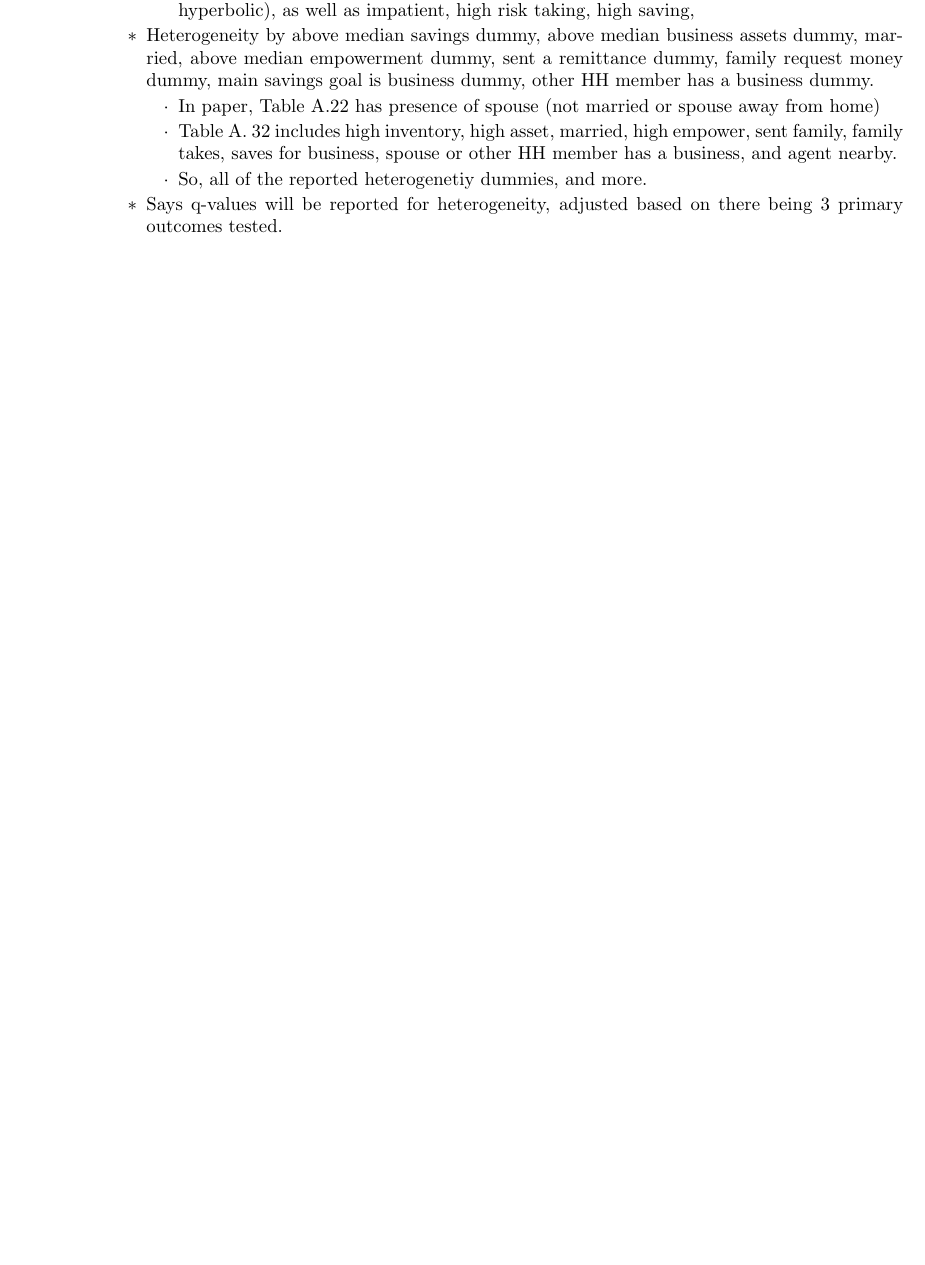
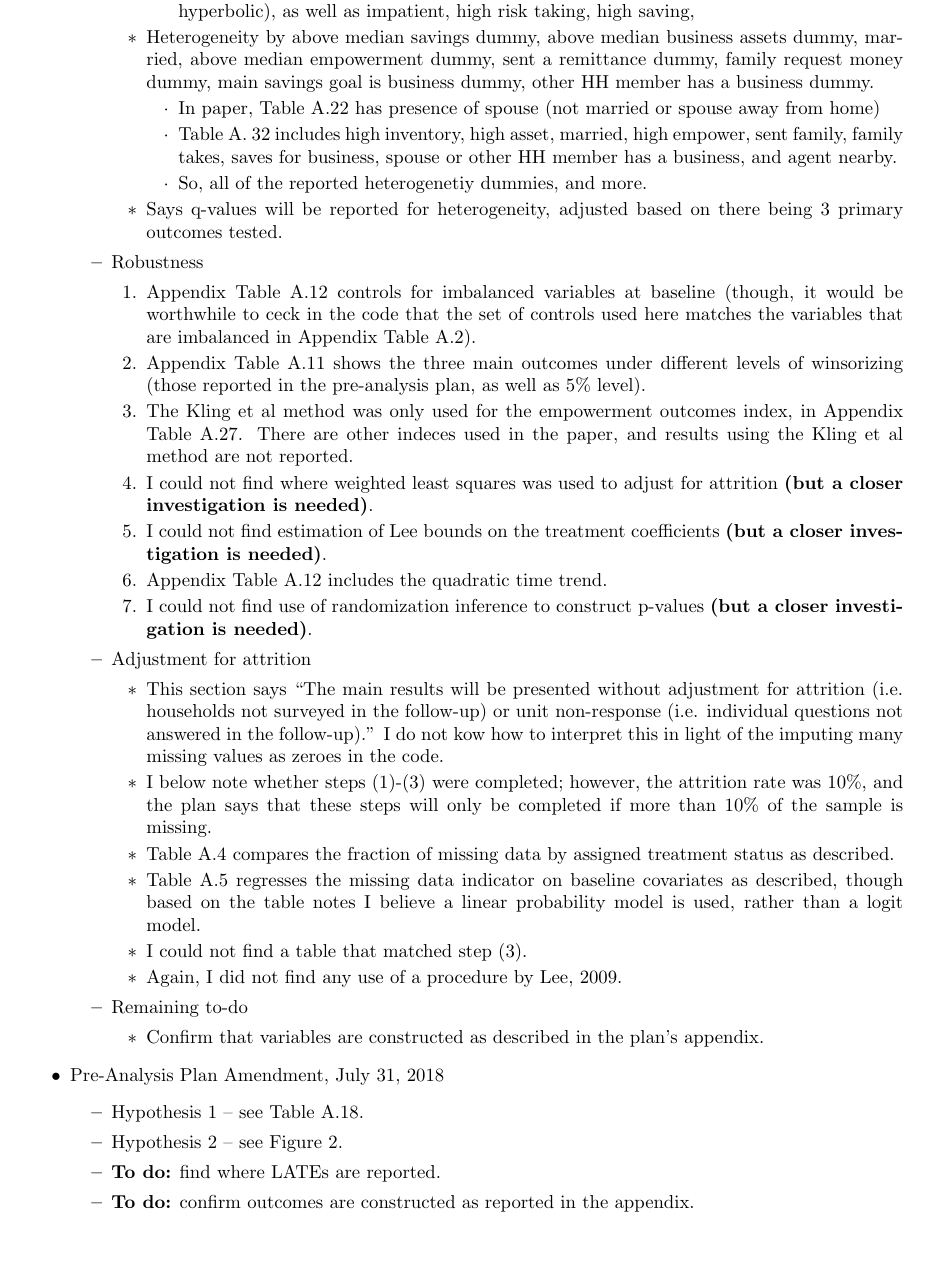
Before and after one commit to vmooers/replicationgame2024, a LaTeX document (documentation/preanalysisplan_notes.tex): part of page 2 of 3, cut so that both start at the same text, the shorter picture padded with empty space. Compiled offline with pdfLaTeX.

Commit message:
more pre analysis plan notes

```diff
--- a/documentation/preanalysisplan_notes.tex
+++ b/documentation/preanalysisplan_notes.tex
@@ -82,6 +82,36 @@
 		\end{itemize}
 		\item Says q-values will be reported for heterogeneity, adjusted based on there being 3 primary outcomes tested.
 	\end{itemize}
+	\item Robustness
+	\begin{enumerate}
+		\item Appendix Table A.12 controls for imbalanced variables at baseline (though, it would be worthwhile to ceck in the code that the set of controls used here matches the variables that are imbalanced in Appendix Table A.2).
+		\item Appendix Table A.11 shows the three main outcomes under different levels of winsorizing (those reported in the pre-analysis plan, as well as 5\% level).
+		\item The Kling et al method was only used for the empowerment outcomes index, in Appendix Table A.27. There are other indeces used in the paper, and results using the Kling et al method are not reported.
+		\item I could not find where weighted least squares was used to adjust for attrition \textbf{(but a closer investigation is needed)}.
+		\item I could not find estimation of Lee bounds on the treatment coefficients \textbf{(but a closer investigation is needed)}.
+		\item Appendix Table A.12 includes the quadratic time trend.
+		\item I could not find use of randomization inference to construct p-values \textbf{(but a closer investigation is needed)}.
+	\end{enumerate}
+	\item Adjustment for attrition
+	\begin{itemize}
+		\item This section says ``The main results will be presented without adjustment for attrition (i.e. households not surveyed in the follow-up) or unit non-response (i.e. individual questions not answered in the follow-up).'' I do not kow how to interpret this in light of the imputing many missing values as zeroes in the code.
+		\item I below note whether steps (1)-(3) were completed; however, the attrition rate was 10\%, and the plan says that these steps will only be completed if more than 10\% of the sample is missing.
+		\item Table A.4 compares the fraction of missing data by assigned treatment status as described.
+		\item Table A.5 regresses the missing data indicator on baseline covariates as described, though based on the table notes I believe a linear probability model is used, rather than a logit model.
+		\item I could not find a table that matched step (3).
+		\item Again, I did not find any use of a procedure by Lee, 2009.
+	\end{itemize}
+	\item Remaining to-do
+	\begin{itemize}
+		\item Confirm that variables are constructed as described in the plan's appendix.
+	\end{itemize}
+	\end{itemize}
+	\item Pre-Analysis Plan Amendment, July 31, 2018
+	\begin{itemize}
+		\item Hypothesis 1 -- see Table A.18.
+		\item Hypothesis 2 -- see Figure 2.
+		\item \textbf{To do:} find where LATEs are reported.
+		\item \textbf{To do:} confirm outcomes are constructed as reported in the appendix.
 	\end{itemize}
 \end{itemize}
 
```
Also changed, not shown: documentation/preanalysisplan_notes.pdf, 8 other files.
